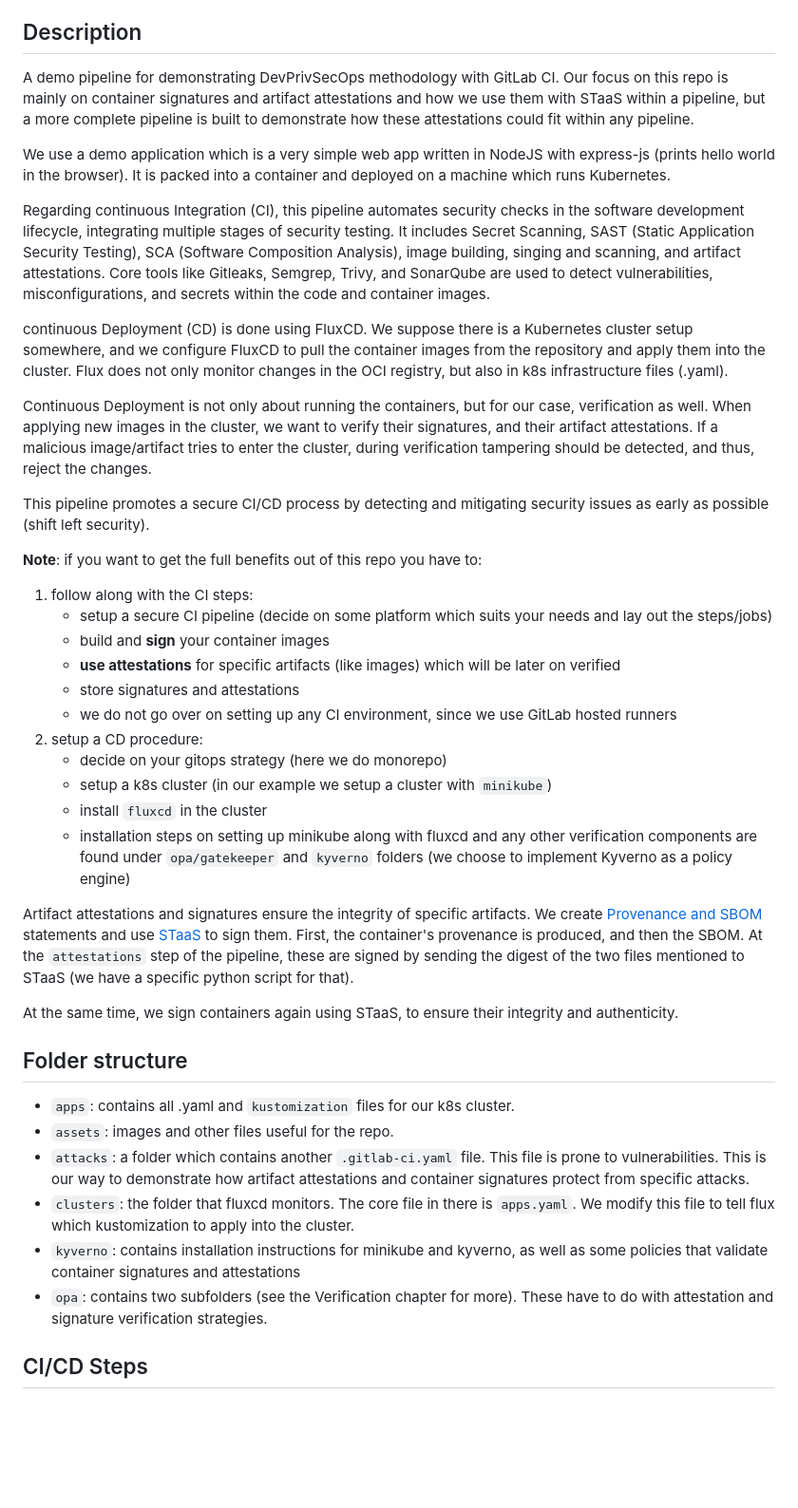
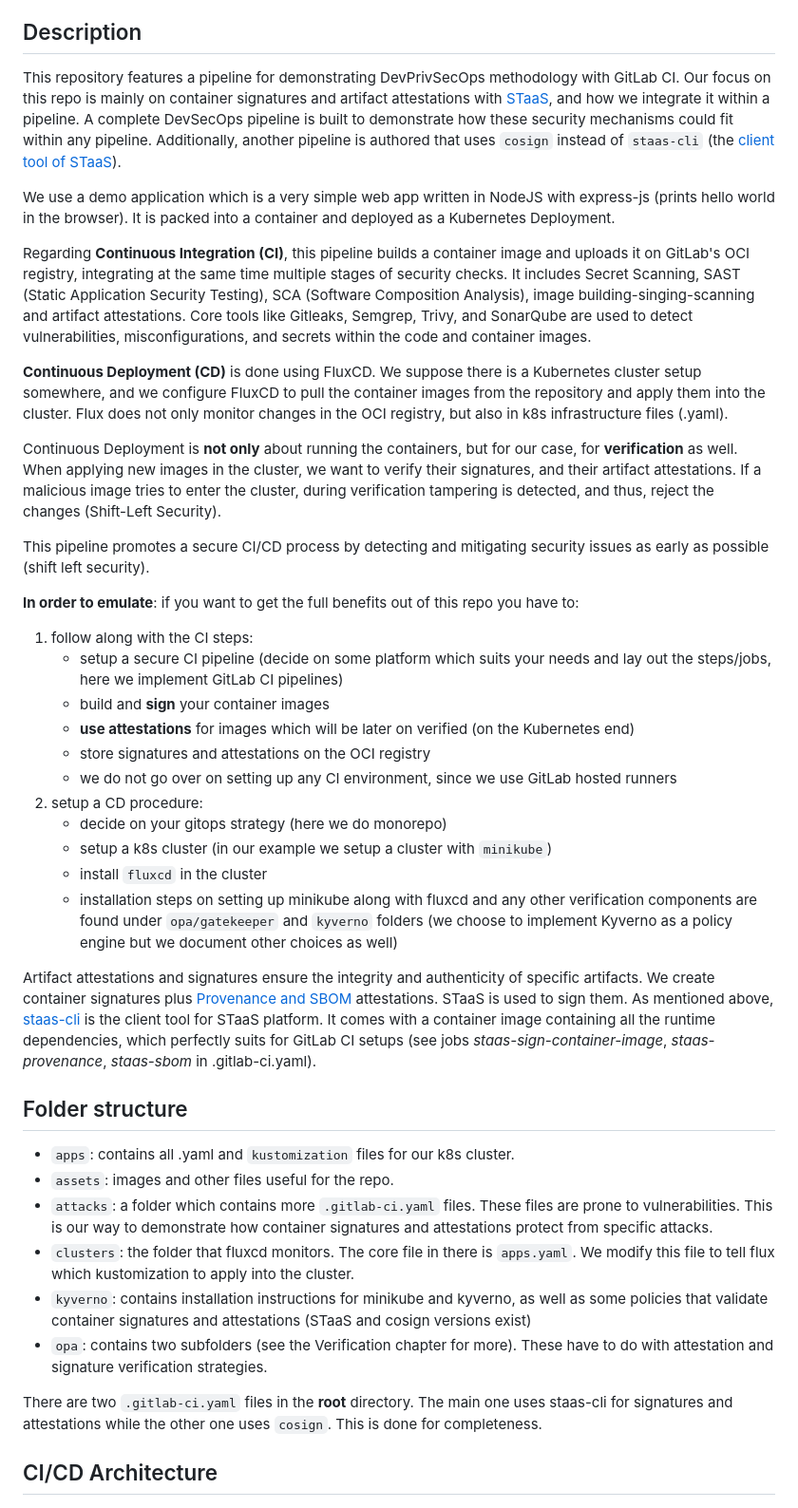
Before and after one commit to excid-io/seccon-dev, a Markdown page: README.md, the part around the change printed below. Shown: that part at 95% size. Drawn GitHub-style; blank space fills up the shorter version.

```diff
--- a/README.md
+++ b/README.md
@@ -5,46 +5,45 @@ The code provided in this repository has been created in the context of the SecC
 
 ## Description
 
-A demo pipeline for demonstrating DevPrivSecOps methodology with GitLab CI. Our focus on this repo is mainly on container signatures and artifact attestations and how we use them with STaaS within a pipeline, but a more complete pipeline is built to demonstrate how these attestations could fit within any pipeline.
+This repository features a pipeline for demonstrating DevPrivSecOps methodology with GitLab CI. Our focus on this repo is mainly on container signatures and artifact attestations with [STaaS](https://staas.excid.io), and how we integrate it within a pipeline. A complete DevSecOps pipeline is built to demonstrate how these security mechanisms could fit within any pipeline. Additionally, another pipeline is authored that uses `cosign` instead of `staas-cli` (the [client tool of STaaS](https://github.com/excid-io/staas-cli)).
 
-We use a demo application which is a very simple web app written in NodeJS with express-js (prints hello world in the browser). It is packed into a container and deployed on a machine which runs Kubernetes.
+We use a demo application which is a very simple web app written in NodeJS with express-js (prints hello world in the browser). It is packed into a container and deployed as a Kubernetes Deployment.
 
-Regarding continuous Integration (CI), this pipeline automates security checks in the software development lifecycle, integrating multiple stages of security testing. It includes Secret Scanning, SAST (Static Application Security Testing), SCA (Software Composition Analysis), image building, singing and scanning, and artifact attestations. Core tools like Gitleaks, Semgrep, Trivy, and SonarQube are used to detect vulnerabilities, misconfigurations, and secrets within the code and container images.
+Regarding **Continuous Integration (CI)**, this pipeline builds a container image and uploads it on GitLab's OCI registry, integrating at the same time multiple stages of security checks. It includes Secret Scanning, SAST (Static Application Security Testing), SCA (Software Composition Analysis), image building-singing-scanning and artifact attestations. Core tools like Gitleaks, Semgrep, Trivy, and SonarQube are used to detect vulnerabilities, misconfigurations, and secrets within the code and container images.
 
-continuous Deployment (CD) is done using FluxCD. We suppose there is a Kubernetes cluster setup somewhere, and we configure FluxCD to pull the container images from the repository and apply them into the cluster. Flux does not only monitor changes in the OCI registry, but also in k8s infrastructure files (.yaml).
+**Continuous Deployment (CD)** is done using FluxCD. We suppose there is a Kubernetes cluster setup somewhere, and we configure FluxCD to pull the container images from the repository and apply them into the cluster. Flux does not only monitor changes in the OCI registry, but also in k8s infrastructure files (.yaml).
 
-Continuous Deployment is not only about running the containers, but for our case, verification as well. When applying new images in the cluster, we want to verify their signatures, and their artifact attestations. If a malicious image/artifact tries to enter the cluster, during verification tampering should be detected, and thus, reject the changes.
+Continuous Deployment is **not only** about running the containers, but for our case, for **verification** as well. When applying new images in the cluster, we want to verify their signatures, and their artifact attestations. If a malicious image tries to enter the cluster, during verification tampering is detected, and thus, reject the changes (Shift-Left Security).
 
 This pipeline promotes a secure CI/CD process by detecting and mitigating security issues as early as possible (shift left security).
 
-**Note**: if you want to get the full benefits out of this repo you have to:
+**In order to emulate**: if you want to get the full benefits out of this repo you have to:
 1. follow along with the CI steps:
-    - setup a secure CI pipeline (decide on some platform which suits your needs and lay out the steps/jobs)
+    - setup a secure CI pipeline (decide on some platform which suits your needs and lay out the steps/jobs, here we implement GitLab CI pipelines)
     - build and **sign** your container images
-    - **use attestations** for specific artifacts (like images) which will be later on verified
-    - store signatures and attestations
+    - **use attestations** for images which will be later on verified (on the Kubernetes end)
+    - store signatures and attestations on the OCI registry
     - we do not go over on setting up any CI environment, since we use GitLab hosted runners
 2. setup a CD procedure:
     - decide on your gitops strategy (here we do monorepo)
     - setup a k8s cluster (in our example we setup a cluster with `minikube`)
     - install `fluxcd` in the cluster
-    - installation steps on setting up minikube along with fluxcd and any other verification components are found under `opa/gatekeeper` and `kyverno` folders (we choose to implement Kyverno as a policy engine)
+    - installation steps on setting up minikube along with fluxcd and any other verification components are found under `opa/gatekeeper` and `kyverno` folders (we choose to implement Kyverno as a policy engine but we document other choices as well)
 
-Artifact attestations and signatures ensure the integrity of specific artifacts. We create [Provenance and SBOM](https://slsa.dev) statements and use [STaaS](http://staas.excid.io) to sign them. First, the container's provenance is produced, and then the SBOM. At the `attestations` step of the pipeline, these are signed by sending the digest of the two files mentioned to STaaS (we have a specific python script for that).
-
-At the same time, we sign containers again using STaaS, to ensure their integrity and authenticity.
+Artifact attestations and signatures ensure the integrity and authenticity of specific artifacts. We create container signatures plus [Provenance and SBOM](https://slsa.dev) attestations. STaaS is used to sign them. As mentioned above, [staas-cli](https://github.com/excid-io/staas-cli) is the client tool for STaaS platform. It comes with a container image containing all the runtime dependencies, which perfectly suits for GitLab CI setups (see jobs *staas-sign-container-image*, *staas-provenance*, *staas-sbom* in .gitlab-ci.yaml).
 
 ## Folder structure
 
 - `apps`: contains all .yaml and `kustomization` files for our k8s cluster.
 - `assets`: images and other files useful for the repo.
-- `attacks`: a folder which contains another `.gitlab-ci.yaml` file. This file is prone to vulnerabilities. This is our way to demonstrate how artifact attestations and container signatures protect from specific attacks.
+- `attacks`: a folder which contains more `.gitlab-ci.yaml` files. These files are prone to vulnerabilities. This is our way to demonstrate how container signatures and attestations protect from specific attacks.
 - `clusters`: the folder that fluxcd monitors. The core file in there is `apps.yaml`. We modify this file to tell flux which kustomization to apply into the cluster.
-- `kyverno`: contains installation instructions for minikube and kyverno, as well as some policies that validate container signatures and attestations
+- `kyverno`: contains installation instructions for minikube and kyverno, as well as some policies that validate container signatures and attestations (STaaS and cosign versions exist)
 - `opa`: contains two subfolders (see the Verification chapter for more). These have to do with attestation and signature verification strategies.
 
+There are two `.gitlab-ci.yaml` files in the **root** directory. The main one uses staas-cli for signatures and attestations while the other one uses `cosign`. This is done for completeness.
 
-## CI/CD Steps
+## CI/CD Architecture
 
 ![alt text](assets/pipeline.png)
 
```
Also changed, not shown: other parts of README.md (+20 -26 lines), assets/cicd-aeros-kyverno.jpg, assets/cicd-aeros-opa.jpg, assets/diagram.jpg, 1 other file.
